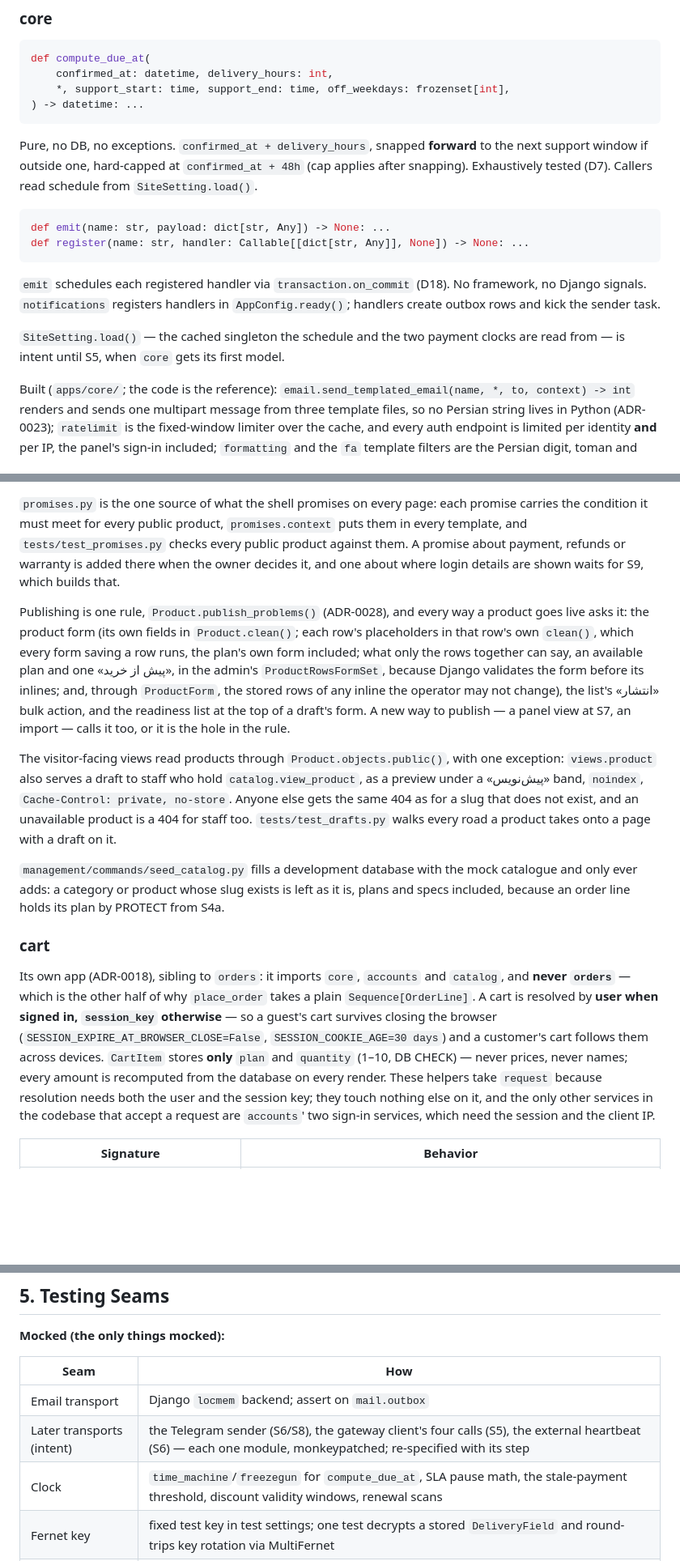
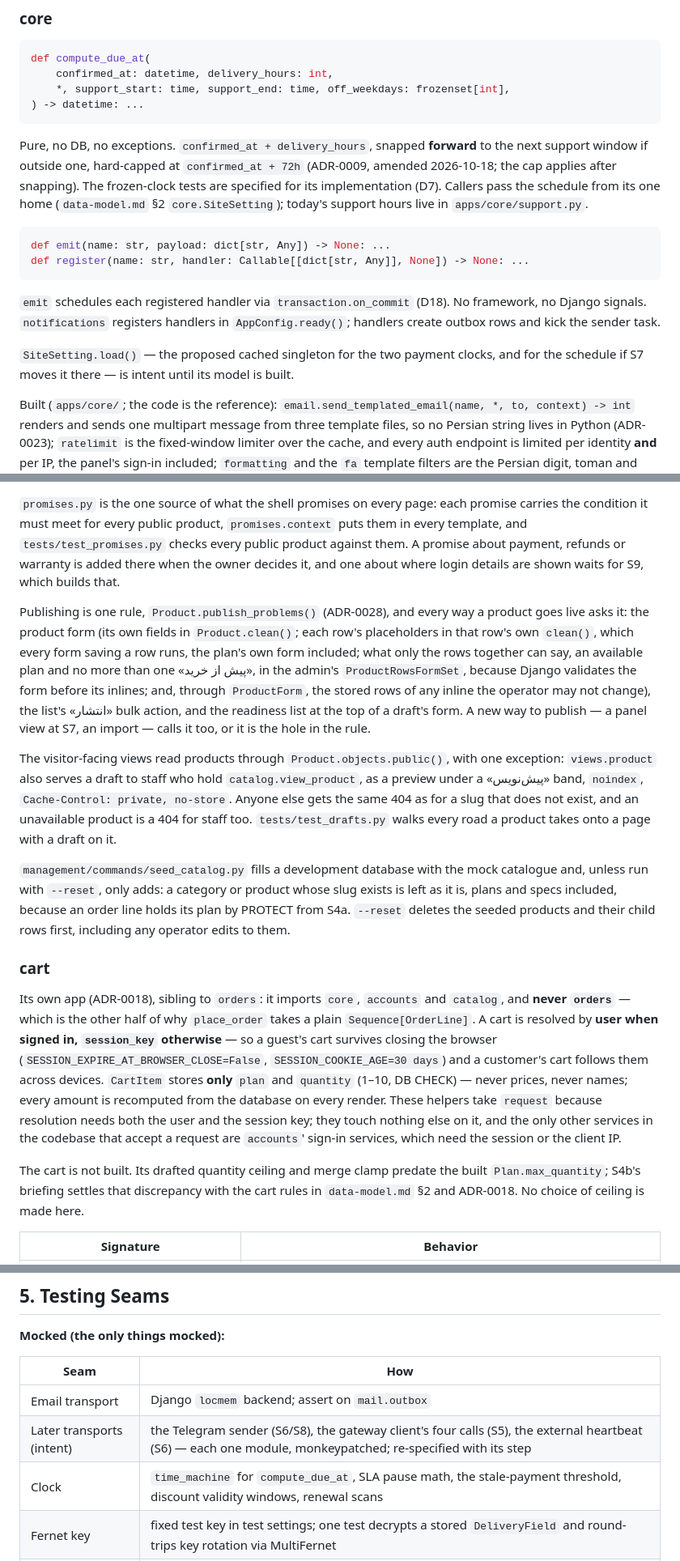
Before and after one commit to Sina-Amare/premshop, a Markdown page: docs/services-and-modules.md, 3 parts joined by grey strips. Shown at 81% size. Rendered like a GitHub page; blank space fills up the shorter version.

Commit message:
docs: align service contracts with built authentication and catalog

````diff
--- a/docs/services-and-modules.md
+++ b/docs/services-and-modules.md
@@ -44,7 +44,7 @@ def compute_due_at(
     *, support_start: time, support_end: time, off_weekdays: frozenset[int],
 ) -> datetime: ...
 ```
-Pure, no DB, no exceptions. `confirmed_at + delivery_hours`, snapped **forward** to the next support window if outside one, hard-capped at `confirmed_at + 48h` (cap applies after snapping). Exhaustively tested (D7). Callers read schedule from `SiteSetting.load()`.
+Pure, no DB, no exceptions. `confirmed_at + delivery_hours`, snapped **forward** to the next support window if outside one, hard-capped at `confirmed_at + 72h` (ADR-0009, amended 2026-10-18; the cap applies after snapping). The frozen-clock tests are specified for its implementation (D7). Callers pass the schedule from its one home (`data-model.md` §2 `core.SiteSetting`); today's support hours live in `apps/core/support.py`.
 
 ```python
 def emit(name: str, payload: dict[str, Any]) -> None: ...
@@ -52,7 +52,7 @@ def register(name: str, handler: Callable[[dict[str, Any]], None]) -> None: ...
 ```
 `emit` schedules each registered handler via `transaction.on_commit` (D18). No framework, no Django signals. `notifications` registers handlers in `AppConfig.ready()`; handlers create outbox rows and kick the sender task.
 
-`SiteSetting.load()` — the cached singleton the schedule and the two payment clocks are read from — is intent until S5, when `core` gets its first model.
+`SiteSetting.load()` — the proposed cached singleton for the two payment clocks, and for the schedule if S7 moves it there — is intent until its model is built.
 
 Built (`apps/core/`; the code is the reference): `email.send_templated_email(name, *, to, context) -> int` renders and sends one multipart message from three template files, so no Persian string lives in Python (ADR-0023); `ratelimit` is the fixed-window limiter over the cache, and every auth endpoint is limited per identity **and** per IP, the panel's sign-in included; `formatting` and the `fa` template filters are the Persian digit, toman and Jalali display helpers; `support.details()` is the one definition of where a customer reaches a person (the Telegram handle and its link, the hours, the support address), which the `context.shell` processor hands to every template rendered with a request and `email` to every message, both as `support`; `richtext.render_markdown` is the one path from operator-written text to a page (ADR-0027), and the only code besides the zero-price markup in `fa.py` allowed to mark a string safe; `errors` holds the 500 view, which renders without context processors, and the CSRF failure view; `middleware` holds the Persian 503 for a cache outage, `RejectNul`, and `PersianUnlessChosen`, which keeps the panel's language choice inside the panel. `admin_site` is the panel's admin site: Unfold's, installed in its place, with the Ctrl+K palette naming a found item's app as the panel does. Persian search normalisation is not in core: it is `catalog.search.normalize_for_search` (ADR-0025).
 
@@ -70,15 +70,17 @@ Built — `apps/catalog/pricing.py` (`effective_price`), the `Plan` checks in `a
 
 `promises.py` is the one source of what the shell promises on every page: each promise carries the condition it must meet for every public product, `promises.context` puts them in every template, and `tests/test_promises.py` checks every public product against them. A promise about payment, refunds or warranty is added there when the owner decides it, and one about where login details are shown waits for S9, which builds that.
 
-Publishing is one rule, `Product.publish_problems()` (ADR-0028), and every way a product goes live asks it: the product form (its own fields in `Product.clean()`; each row's placeholders in that row's own `clean()`, which every form saving a row runs, the plan's own form included; what only the rows together can say, an available plan and one «پیش از خرید», in the admin's `ProductRowsFormSet`, because Django validates the form before its inlines; and, through `ProductForm`, the stored rows of any inline the operator may not change), the list's «انتشار» bulk action, and the readiness list at the top of a draft's form. A new way to publish — a panel view at S7, an import — calls it too, or it is the hole in the rule.
+Publishing is one rule, `Product.publish_problems()` (ADR-0028), and every way a product goes live asks it: the product form (its own fields in `Product.clean()`; each row's placeholders in that row's own `clean()`, which every form saving a row runs, the plan's own form included; what only the rows together can say, an available plan and no more than one «پیش از خرید», in the admin's `ProductRowsFormSet`, because Django validates the form before its inlines; and, through `ProductForm`, the stored rows of any inline the operator may not change), the list's «انتشار» bulk action, and the readiness list at the top of a draft's form. A new way to publish — a panel view at S7, an import — calls it too, or it is the hole in the rule.
 
 The visitor-facing views read products through `Product.objects.public()`, with one exception: `views.product` also serves a draft to staff who hold `catalog.view_product`, as a preview under a «پیش‌نویس» band, `noindex`, `Cache-Control: private, no-store`. Anyone else gets the same 404 as for a slug that does not exist, and an unavailable product is a 404 for staff too. `tests/test_drafts.py` walks every road a product takes onto a page with a draft on it.
 
-`management/commands/seed_catalog.py` fills a development database with the mock catalogue and only ever adds: a category or product whose slug exists is left as it is, plans and specs included, because an order line holds its plan by PROTECT from S4a.
+`management/commands/seed_catalog.py` fills a development database with the mock catalogue and, unless run with `--reset`, only adds: a category or product whose slug exists is left as it is, plans and specs included, because an order line holds its plan by PROTECT from S4a. `--reset` deletes the seeded products and their child rows first, including any operator edits to them.
 
 ### cart
 
-Its own app (ADR-0018), sibling to `orders`: it imports `core`, `accounts` and `catalog`, and **never `orders`** — which is the other half of why `place_order` takes a plain `Sequence[OrderLine]`. A cart is resolved by **user when signed in, `session_key` otherwise** — so a guest's cart survives closing the browser (`SESSION_EXPIRE_AT_BROWSER_CLOSE=False`, `SESSION_COOKIE_AGE=30 days`) and a customer's cart follows them across devices. `CartItem` stores **only** `plan` and `quantity` (1–10, DB CHECK) — never prices, never names; every amount is recomputed from the database on every render. These helpers take `request` because resolution needs both the user and the session key; they touch nothing else on it, and the only other services in the codebase that accept a request are `accounts`' two sign-in services, which need the session and the client IP.
+Its own app (ADR-0018), sibling to `orders`: it imports `core`, `accounts` and `catalog`, and **never `orders`** — which is the other half of why `place_order` takes a plain `Sequence[OrderLine]`. A cart is resolved by **user when signed in, `session_key` otherwise** — so a guest's cart survives closing the browser (`SESSION_EXPIRE_AT_BROWSER_CLOSE=False`, `SESSION_COOKIE_AGE=30 days`) and a customer's cart follows them across devices. `CartItem` stores **only** `plan` and `quantity` (1–10, DB CHECK) — never prices, never names; every amount is recomputed from the database on every render. These helpers take `request` because resolution needs both the user and the session key; they touch nothing else on it, and the only other services in the codebase that accept a request are `accounts`' sign-in services, which need the session or the client IP.
+
+The cart is not built. Its drafted quantity ceiling and merge clamp predate the built `Plan.max_quantity`; S4b's briefing settles that discrepancy with the cart rules in `data-model.md` §2 and ADR-0018. No choice of ceiling is made here.
 
 | Signature | Behavior |
 |---|---|
@@ -230,7 +232,7 @@ Two views carry extra constraints:
 |---|---|
 | Email transport | Django `locmem` backend; assert on `mail.outbox` |
 | Later transports (intent) | the Telegram sender (S6/S8), the gateway client's four calls (S5), the external heartbeat (S6) — each one module, monkeypatched; re-specified with its step |
-| Clock | `time_machine`/`freezegun` for `compute_due_at`, SLA pause math, the stale-payment threshold, discount validity windows, renewal scans |
+| Clock | `time_machine` for `compute_due_at`, SLA pause math, the stale-payment threshold, discount validity windows, renewal scans |
 | Fernet key | fixed test key in test settings; one test decrypts a stored `DeliveryField` and round-trips key rotation via MultiFernet |
 | Celery | `task_always_eager` off by default — services are called directly; task tests call task functions synchronously |
 
````
Also changed, not shown: other parts of docs/services-and-modules.md (+3 -3 lines).
